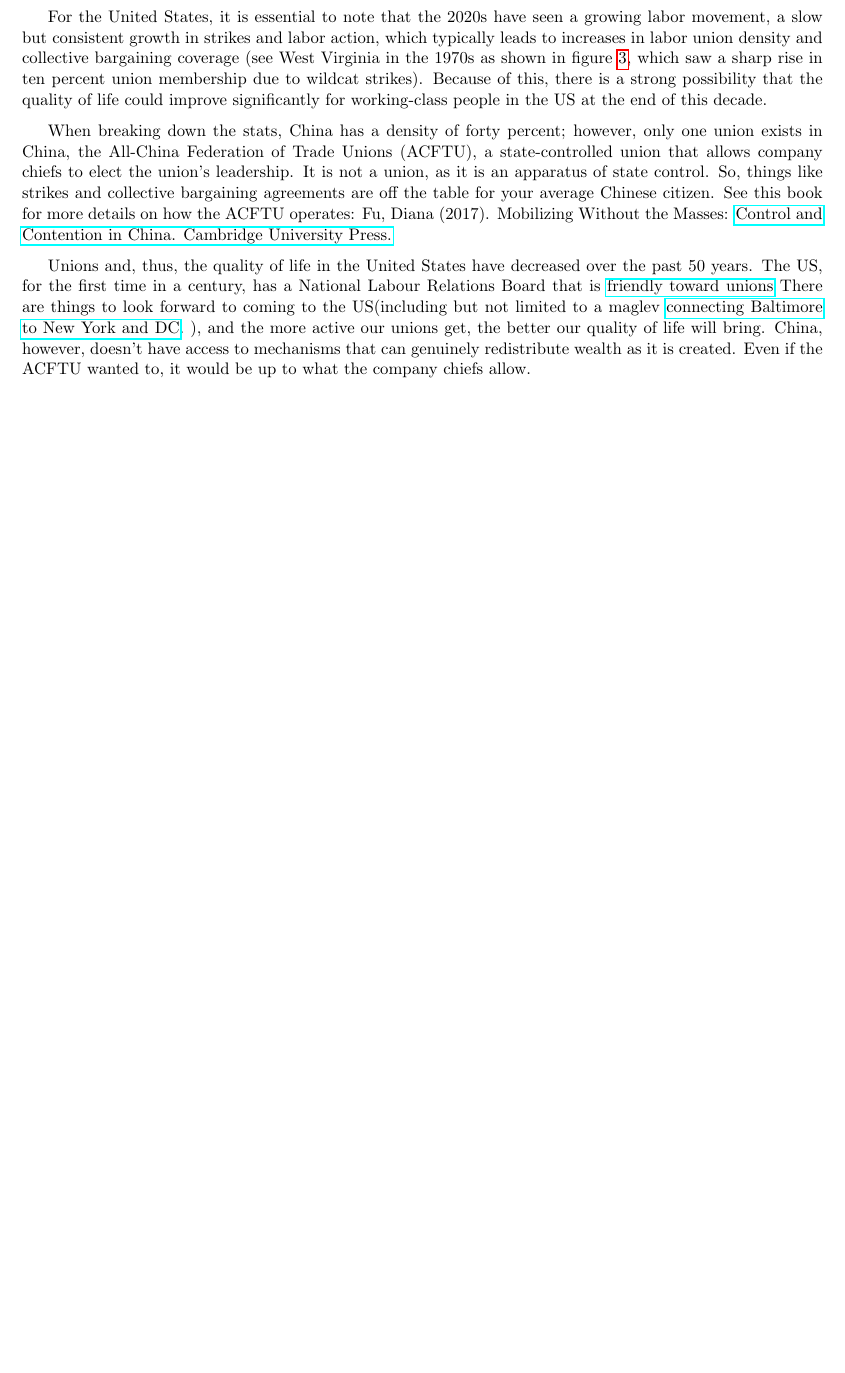
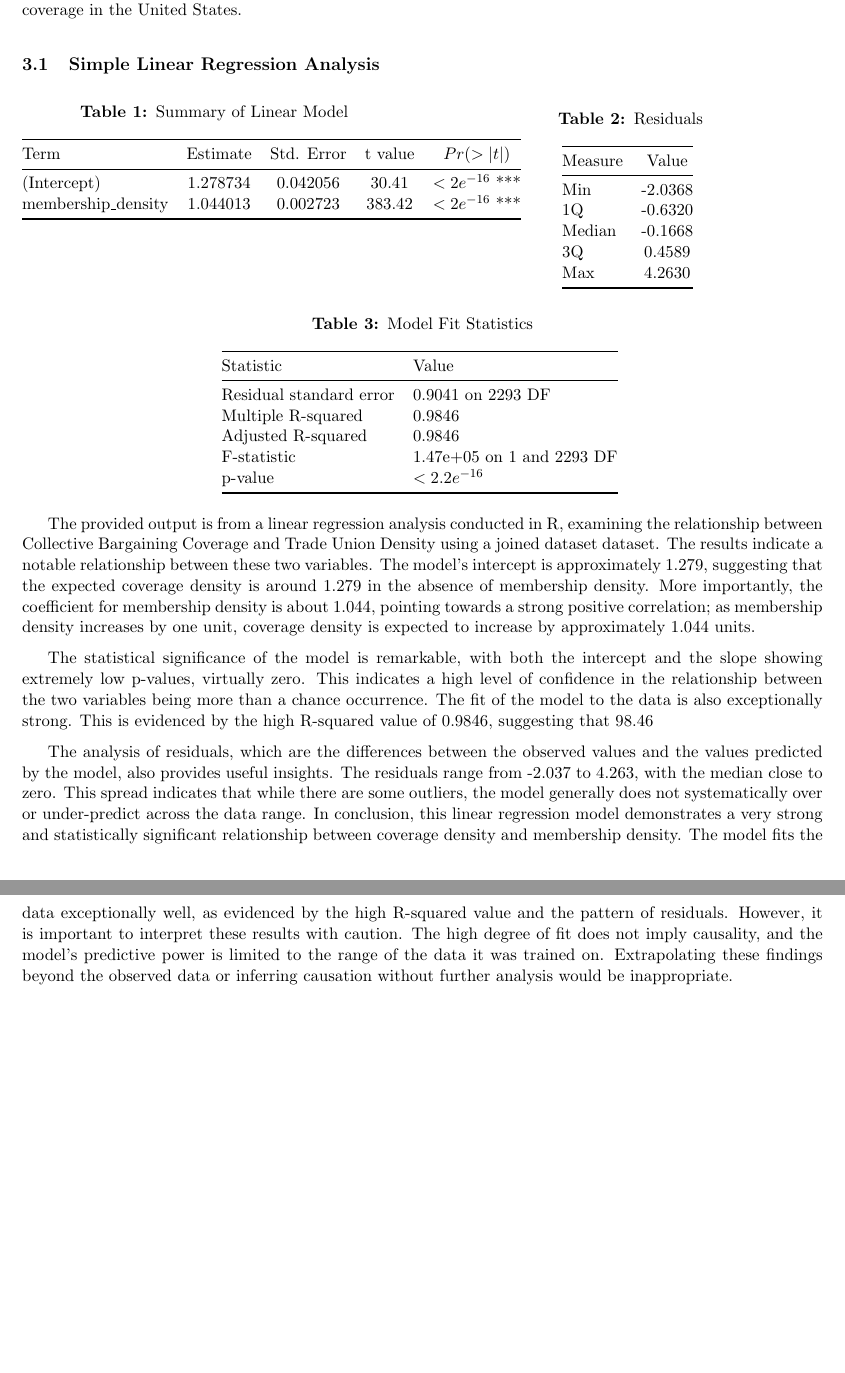
Before and after one commit to VtheRtech/Trade-Union-Analysis, a LaTeX document (Trade Union Global Analysis./TradeUnion.tex): part of page 4 of 12 before the commit and two parts of pages 4 and 5 of 14 after it, the two joined at a grey line, cut at the place of the change, the shorter picture padded with empty space. Compiled offline with pdfLaTeX.

Commit message:
add in a simple linear regression analysis and reworked the discussion section

```diff
--- a/Trade Union Global Analysis./TradeUnion.tex
+++ b/Trade Union Global Analysis./TradeUnion.tex
@@ -58,6 +58,7 @@
 \usepackage{booktabs}
 \usepackage[a4paper,margin=0.5in]{geometry}
 \usepackage{lipsum}
+\usepackage{multicol}
 
 \usepackage[utf8]{inputenc}
 \usepackage{enumitem}
@@ -244,12 +245,64 @@ Trade unions are the primary focus of this analysis because of their impact on t
 
-For the United States, it is essential to note that the 2020s have seen a growing labor movement, a slow but consistent growth in strikes and labor action, which typically leads to increases in labor union density and collective bargaining coverage (see West Virginia in the 1970s as shown in figure~\ref{fig:4}, which saw a sharp rise in ten percent union membership due to wildcat strikes). Because of this, there is a strong possibility that the quality of life could improve significantly for working-class people in the US at the end of this decade.
+In the United States, unions have declined since the US Department of Labor began recording the stats in the 1960s. In the 2010s, there has been a remarkable decline in union density and collective bargaining coverage in the United States.
 
-When breaking down the stats, China has a density of forty percent; however, only one union exists in China, the All-China Federation of Trade Unions (ACFTU), a state-controlled union that allows company chiefs to elect the union's leadership. It is not a union, as it is an apparatus of state control. So, things like strikes and collective bargaining agreements are off the table for your average Chinese citizen. See this book for more details on how the ACFTU operates:  Fu, Diana (2017). Mobilizing Without the Masses: \href{https://www.amazon.com/Mobilizing-without-Masses-Contention-Contentious/dp/1108430414}{Control and Contention in China. Cambridge University Press.}
+\subsection{Simple Linear Regression Analysis}
+\begin{table}[ht]
+\centering
+\begin{minipage}[b]{0.48\linewidth}
+\centering
+\caption{Summary of Linear Model}
+\begin{tabular}{@{}lcccc@{}}
+\toprule
+Term                & Estimate  & Std. Error & t value & $Pr(>|t|)$      \\
+\midrule
+(Intercept)         & 1.278734  & 0.042056   & 30.41   & $<2e^{-16}$ *** \\
+membership\_density & 1.044013  & 0.002723   & 383.42  & $<2e^{-16}$ *** \\
+\bottomrule
+\end{tabular}
+\label{tab:modelsummary}
+\end{minipage}\hfill
+\begin{minipage}[b]{0.48\linewidth}
+\centering
+\caption{Residuals}
+\begin{tabular}{@{}lc@{}}
+\toprule
+Measure & Value      \\
+\midrule
+Min     & -2.0368    \\
+1Q      & -0.6320    \\
+Median  & -0.1668    \\
+3Q      & 0.4589     \\
+Max     & 4.2630     \\
+\bottomrule
+\end{tabular}
+\label{tab:residuals}
+\end{minipage}
+\end{table}
 
-Unions and, thus, the quality of life in the United States have decreased over the past 50 years. The US, for the first time in a century, has a National Labour Relations Board that is \href {https://www.theguardian.com/us-news/2023/sep/02/union-nlrb-decision-delays-busting}{friendly toward unions} There are things to look forward to coming to the US(including but not limited to a maglev \href{https://northeastmaglev.com/project/}{connecting Baltimore to New York and DC}. ), and the more active our unions get, the better our quality of life will bring. China, however, doesn't have access to mechanisms that can genuinely redistribute wealth as it is created. Even if the ACFTU wanted to, it would be up to what the company chiefs allow.
+\begin{table}[ht]
+\centering
+\caption{Model Fit Statistics}
+\begin{tabular}{@{}ll@{}}
+\toprule
+Statistic                       & Value           \\
+\midrule
+Residual standard error         & 0.9041 on 2293 DF \\
+Multiple R-squared              & 0.9846           \\
+Adjusted R-squared              & 0.9846           \\
+F-statistic                     & 1.47e+05 on 1 and 2293 DF \\
+p-value                         & $<2.2e^{-16}$    \\
+\bottomrule
+\end{tabular}
+\label{tab:modelfitstats}
+\end{table}
 
+The provided output is from a linear regression analysis conducted in R, examining the relationship between Collective Bargaining Coverage and Trade Union Density using a joined dataset dataset. The results indicate a notable relationship between these two variables. The model's intercept is approximately 1.279, suggesting that the expected coverage density is around 1.279 in the absence of membership density. More importantly, the coefficient for membership density is about 1.044, pointing towards a strong positive correlation; as membership density increases by one unit, coverage density is expected to increase by approximately 1.044 units.
 
+The statistical significance of the model is remarkable, with both the intercept and the slope showing extremely low p-values, virtually zero. This indicates a high level of confidence in the relationship between the two variables being more than a chance occurrence. The fit of the model to the data is also exceptionally strong. This is evidenced by the high R-squared value of 0.9846, suggesting that 98.46% of the variability in coverage density is explained by variations in membership density. Such a high R-squared value is indicative of a model that captures the relationship between the variables very well.
 
+The analysis of residuals, which are the differences between the observed values and the values predicted by the model, also provides useful insights. The residuals range from -2.037 to 4.263, with the median close to zero. This spread indicates that while there are some outliers, the model generally does not systematically over or under-predict across the data range. In conclusion, this linear regression model demonstrates a very strong and statistically significant relationship between coverage density and membership density. The model fits the data exceptionally well, as evidenced by the high R-squared value and the pattern of residuals. However, it is important to interpret these results with caution. The high degree of fit does not imply causality, and the model's predictive power is limited to the range of the data it was trained on. Extrapolating these findings beyond the observed data or inferring causation without further analysis would be inappropriate.
+
+\clearpage
 \begin{figure}[h]
 \centering
   \begin{minipage}{.8\linewidth}
```
Also changed, not shown: Trade Union Global Analysis./TradeUnion.pdf, Trade Union Global Analysis./figure/ChinaCollectiveBargaining-1.pdf, Trade Union Global Analysis./figure/China_labor_compliance-1.pdf, Trade Union Global Analysis./figure/Chinatradeuniondensity-1.pdf, Trade Union Global Analysis./figure/CollectiveBargaining-1.pdf, Trade Union Global Analysis./figure/TimesSeriesUnitedStates-1.pdf, Trade Union Global Analysis./figure/TimesSeriesUnitedStatesNorth-1.pdf, Trade Union Global Analysis./figure/TimesSeriesUnitedStatesSouth-1.pdf, Trade Union Global Analysis./figure/UnionDensity-1.pdf, Trade Union Global Analysis./figure/United_StatesCollectiveBargaining-1.pdf, Trade Union Global Analysis./figure/United_States_West_Virginia-1.pdf, Trade Union Global Analysis./figure/United_States_labor_compliance-1.pdf, Trade Union Global Analysis./figure/United_Statestradeuniondensity-1.pdf, Trade Union Global Analysis./figure/WorkplaceRights-1.pdf, 1 more files, 7 other files.
